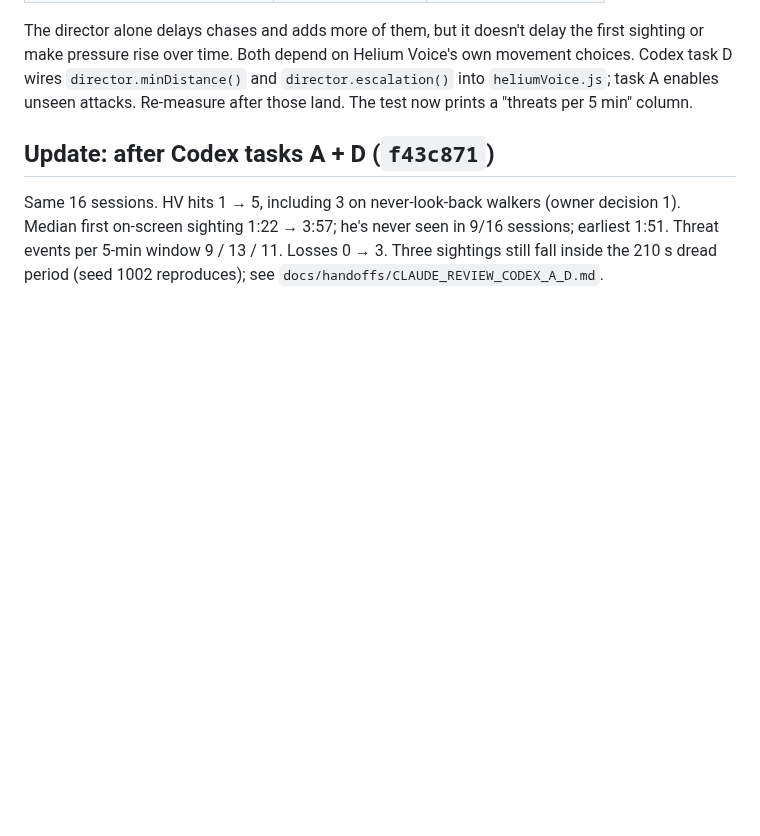
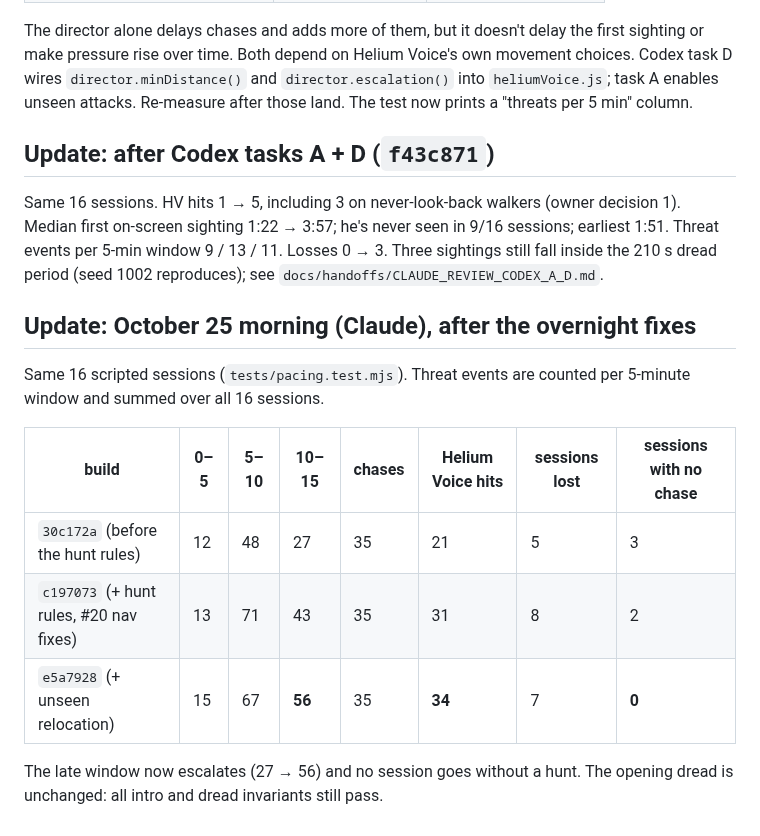
Before and after one commit to FreshFroge/helium-moon, a Markdown page: docs/PACING_REPORT.md, the part around the change. Drawn GitHub-style; blank space fills up the shorter version.

Commit message:
Pacing report: overnight builds compared (late-window threats 27 -> 56, no chase-less sessions)
Co-Authored-By: Claude Opus 5.5 <noreply@anthropic.com>
Claude-Session: https://claude.ai/code/session_012YnodyESDS8mUEGfAAzk9t

```diff
--- a/docs/PACING_REPORT.md
+++ b/docs/PACING_REPORT.md
@@ -108,3 +108,17 @@ decision 1). Median first on-screen sighting 1:22 → 3:57; he's never seen in
 9/16 sessions; earliest 1:51. Threat events per 5-min window 9 / 13 / 11.
 Losses 0 → 3. Three sightings still fall inside the 210 s dread period (seed
 1002 reproduces); see `docs/handoffs/CLAUDE_REVIEW_CODEX_A_D.md`.
+
+## Update: October 25 morning (Claude), after the overnight fixes
+
+Same 16 scripted sessions (`tests/pacing.test.mjs`). Threat events are counted
+per 5-minute window and summed over all 16 sessions.
+
+| build | 0–5 | 5–10 | 10–15 | chases | Helium Voice hits | sessions lost | sessions with no chase |
+|---|---|---|---|---|---|---|---|
+| `30c172a` (before the hunt rules) | 12 | 48 | 27 | 35 | 21 | 5 | 3 |
+| `c197073` (+ hunt rules, #20 nav fixes) | 13 | 71 | 43 | 35 | 31 | 8 | 2 |
+| `e5a7928` (+ unseen relocation) | 15 | 67 | **56** | 35 | **34** | 7 | **0** |
+
+The late window now escalates (27 → 56) and no session goes without a hunt.
+The opening dread is unchanged: all intro and dread invariants still pass.
```
